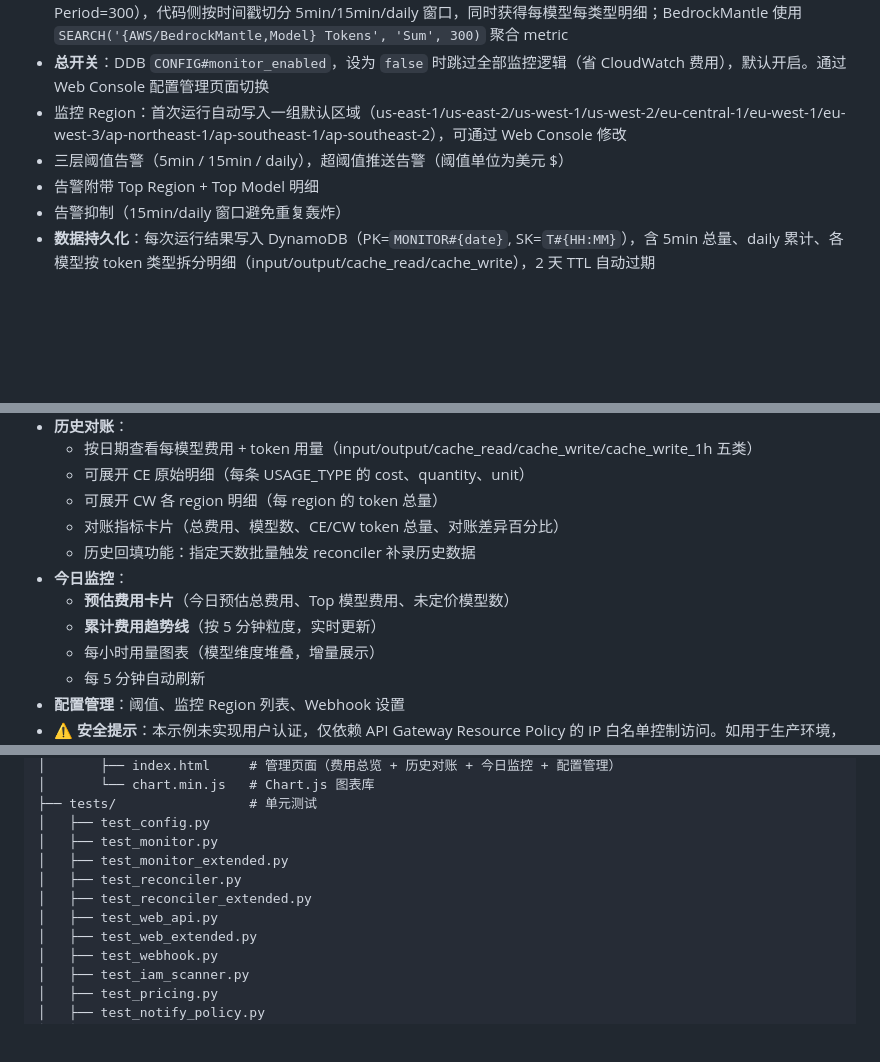
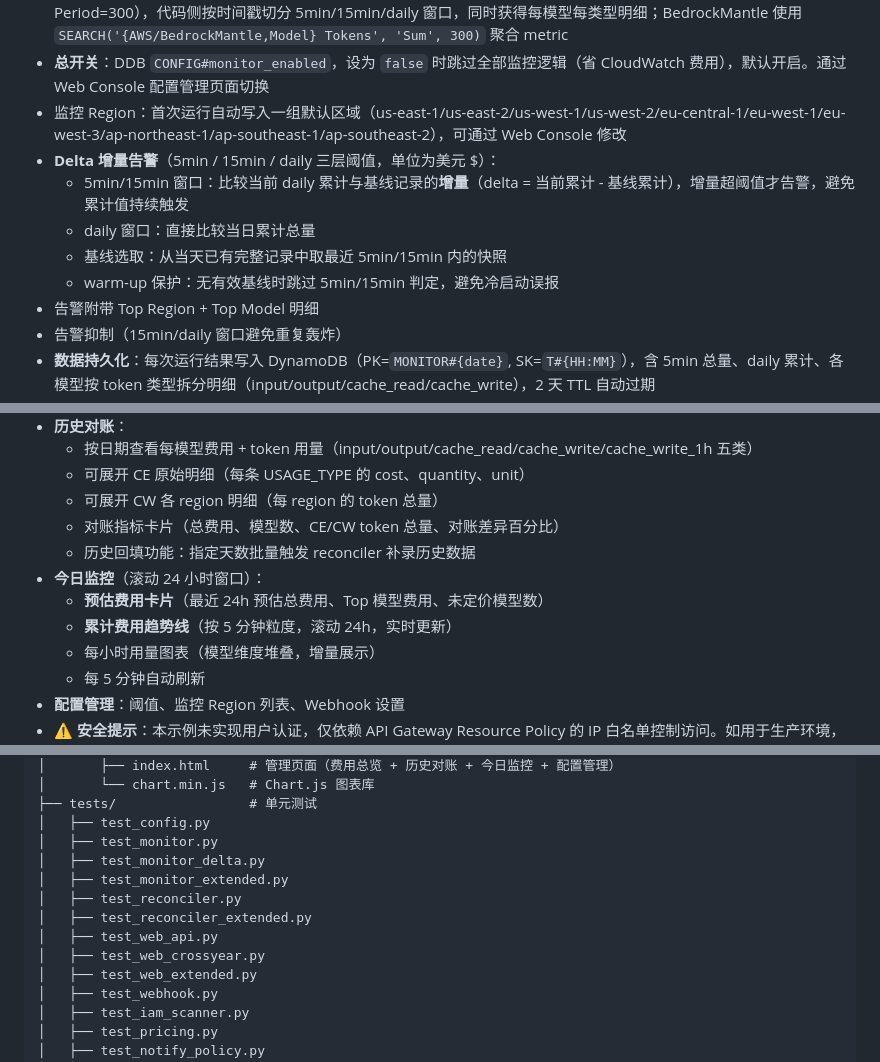
Before and after one commit to huizi-2003/sample-cost-guard-for-amazon-bedrock, a Markdown page: README.md, 3 parts joined by grey strips. Rendered like a GitHub page; blank space fills up the shorter version.

Commit message:
docs: sync README with code — delta alerts, rolling 24h, missing test files

```diff
--- a/README.md
+++ b/README.md
@@ -50,7 +50,11 @@ AWS 账单默认 T+1 才出数据——今天的用量明天才能在 Cost Explo
 - **CW 查询方式**（与 reconciler 不同）：直接 SEARCH per-model 指标并返回原始数据点（`ReturnData=True`, Period=300），代码侧按时间戳切分 5min/15min/daily 窗口，同时获得每模型每类型明细；BedrockMantle 使用 `SEARCH('{AWS/BedrockMantle,Model} Tokens', 'Sum', 300)` 聚合 metric
 - **总开关**：DDB `CONFIG#monitor_enabled`，设为 `false` 时跳过全部监控逻辑（省 CloudWatch 费用），默认开启。通过 Web Console 配置管理页面切换
 - 监控 Region：首次运行自动写入一组默认区域（us-east-1/us-east-2/us-west-1/us-west-2/eu-central-1/eu-west-1/eu-west-3/ap-northeast-1/ap-southeast-1/ap-southeast-2），可通过 Web Console 修改
-- 三层阈值告警（5min / 15min / daily），超阈值推送告警（阈值单位为美元 $）
+- **Delta 增量告警**（5min / 15min / daily 三层阈值，单位为美元 $）：
+  - 5min/15min 窗口：比较当前 daily 累计与基线记录的**增量**（delta = 当前累计 - 基线累计），增量超阈值才告警，避免累计值持续触发
+  - daily 窗口：直接比较当日累计总量
+  - 基线选取：从当天已有完整记录中取最近 5min/15min 内的快照
+  - warm-up 保护：无有效基线时跳过 5min/15min 判定，避免冷启动误报
 - 告警附带 Top Region + Top Model 明细
 - 告警抑制（15min/daily 窗口避免重复轰炸）
 - **数据持久化**：每次运行结果写入 DynamoDB（PK=`MONITOR#{date}`, SK=`T#{HH:MM}`），含 5min 总量、daily 累计、各模型按 token 类型拆分明细（input/output/cache_read/cache_write），2 天 TTL 自动过期
@@ -196,9 +200,9 @@ AWS 账单默认 T+1 才出数据——今天的用量明天才能在 Cost Explo
   - 可展开 CW 各 region 明细（每 region 的 token 总量）
   - 对账指标卡片（总费用、模型数、CE/CW token 总量、对账差异百分比）
   - 历史回填功能：指定天数批量触发 reconciler 补录历史数据
-- **今日监控**：
-  - **预估费用卡片**（今日预估总费用、Top 模型费用、未定价模型数）
-  - **累计费用趋势线**（按 5 分钟粒度，实时更新）
+- **今日监控**（滚动 24 小时窗口）：
+  - **预估费用卡片**（最近 24h 预估总费用、Top 模型费用、未定价模型数）
+  - **累计费用趋势线**（按 5 分钟粒度，滚动 24h，实时更新）
   - 每小时用量图表（模型维度堆叠，增量展示）
   - 每 5 分钟自动刷新
 - **配置管理**：阈值、监控 Region 列表、Webhook 设置
@@ -408,10 +412,12 @@ bedrock-cost-guard/
 ├── tests/                 # 单元测试
 │   ├── test_config.py
 │   ├── test_monitor.py
+│   ├── test_monitor_delta.py
 │   ├── test_monitor_extended.py
 │   ├── test_reconciler.py
 │   ├── test_reconciler_extended.py
 │   ├── test_web_api.py
+│   ├── test_web_crossyear.py
 │   ├── test_web_extended.py
 │   ├── test_webhook.py
 │   ├── test_iam_scanner.py
```
